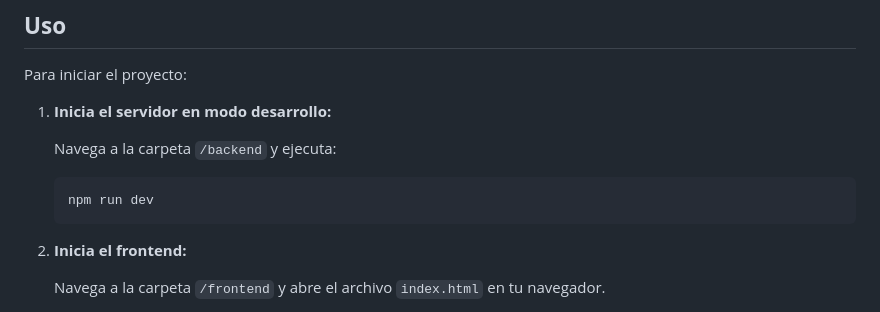
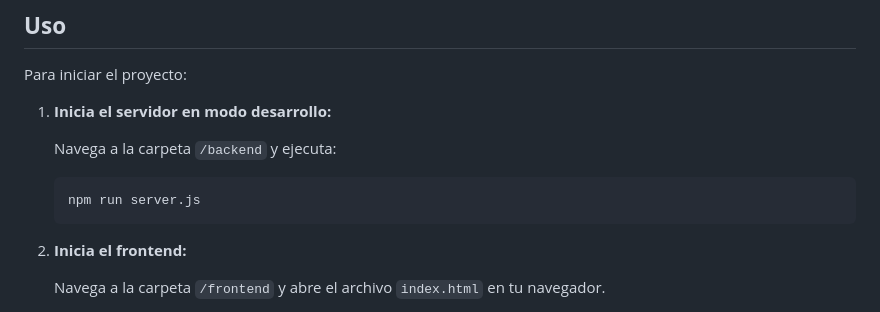
Before and after one commit to Craos6518/Sistema-de-gestion-de-inventario, a Markdown page: README.md, the part around the change. GitHub-like rendering.

Commit message:
Actualizar README.md

````diff
--- a/README.md
+++ b/README.md
@@ -190,7 +190,7 @@ Para iniciar el proyecto:
    Navega a la carpeta `/backend` y ejecuta:
 
    ```bash
-   npm run dev
+   npm run server.js
    ```
 
 2. **Inicia el frontend:**
````
